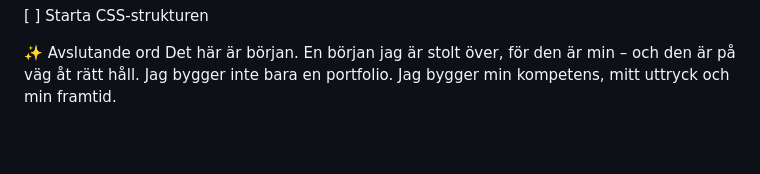
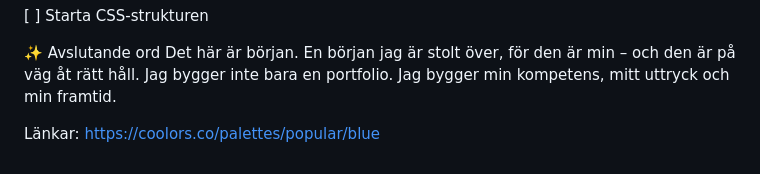
Before and after one commit to JillmedJ/JillmedJ_Portfolio, a Markdown page: README.md, the part around the change. GitHub-like rendering; blank space fills up the shorter version.

Commit message:
Lade till länk i README

```diff
--- a/README.md
+++ b/README.md
@@ -232,3 +232,6 @@ Det här projektet är lika mycket en portfolio som det är en dokumentation av
 Det här är början.
 En början jag är stolt över, för den är min – och den är på väg åt rätt håll.
 Jag bygger inte bara en portfolio. Jag bygger min kompetens, mitt uttryck och min framtid.
+
+Länkar:
+https://coolors.co/palettes/popular/blue
```
